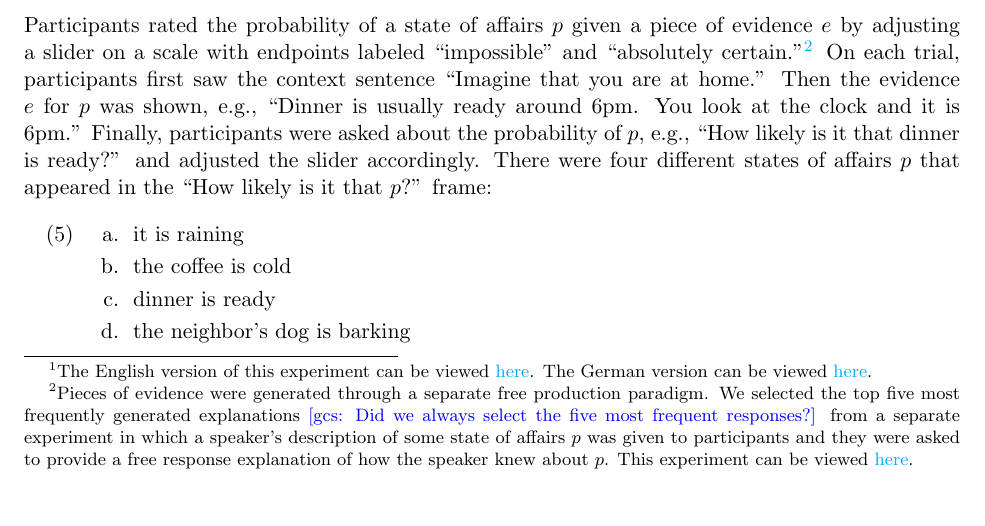
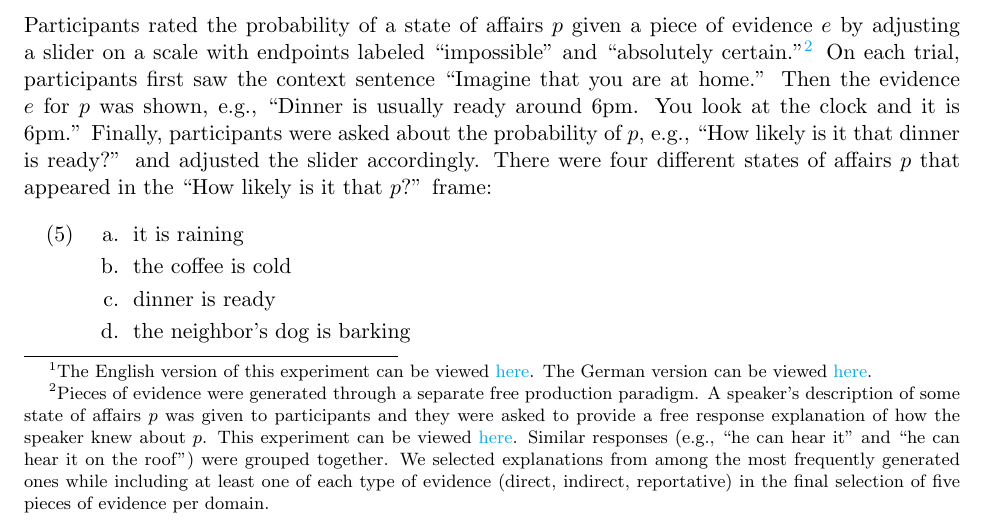
Before and after one commit to thegricean/diskurspartikeln, a LaTeX paper (writing/2015/SP_squib/sp_must.tex): part of page 4 of 17, cut so that both start at the same text. Compiled offline with pdfLaTeX.

Commit message:
fixed footnote about free production experiment

```diff
--- a/writing/2015/SP_squib/sp_must.tex
+++ b/writing/2015/SP_squib/sp_must.tex
@@ -161,7 +161,7 @@ For the English version, 40 native English speakers were recruited through Amazo
 
 \subsubsection{Materials and procedure}
 
-Participants rated the probability of a state of affairs $p$ given a piece of evidence $e$ by adjusting a slider on a scale with endpoints labeled ``impossible'' and ``absolutely certain.''\footnote{Pieces of evidence were generated through a separate free production paradigm. We selected the top five most frequently generated explanations \gcs{Did we always select the five most frequent responses?} from a separate experiment in which a speaker's description of some state of affairs $p$ was given to participants and they were asked to provide a free response explanation of how the speaker knew about $p$. This experiment can be viewed \href{http://stanford.edu/~jdegen/68_modals_freeproduction/modals.html}{here}.} On each trial, participants first saw the context sentence ``Imagine that you are at home.'' Then the evidence $e$ for $p$ was shown, e.g., ``Dinner is usually ready around 6pm. You look at the clock and it is 6pm.'' Finally, participants were asked about the probability of $p$, e.g., ``How likely is it that dinner is ready?'' and adjusted the slider accordingly. There were four different states of affairs $p$ that appeared in the ``How likely is it that $p$?'' frame:
+Participants rated the probability of a state of affairs $p$ given a piece of evidence $e$ by adjusting a slider on a scale with endpoints labeled ``impossible'' and ``absolutely certain.''\footnote{Pieces of evidence were generated through a separate free production paradigm.  A speaker's description of some state of affairs $p$ was given to participants and they were asked to provide a free response explanation of how the speaker knew about $p$. This experiment can be viewed \href{http://stanford.edu/~jdegen/68_modals_freeproduction/modals.html}{here}. Similar responses (e.g., ``he can hear it'' and ``he can hear it on the roof'') were grouped together. We selected explanations from among the most frequently generated ones while including at least one of each type of evidence (direct, indirect, reportative) in the final selection of five pieces of evidence per domain.} On each trial, participants first saw the context sentence ``Imagine that you are at home.'' Then the evidence $e$ for $p$ was shown, e.g., ``Dinner is usually ready around 6pm. You look at the clock and it is 6pm.'' Finally, participants were asked about the probability of $p$, e.g., ``How likely is it that dinner is ready?'' and adjusted the slider accordingly. There were four different states of affairs $p$ that appeared in the ``How likely is it that $p$?'' frame:
 
 \begin{exe}
 \ex
```
